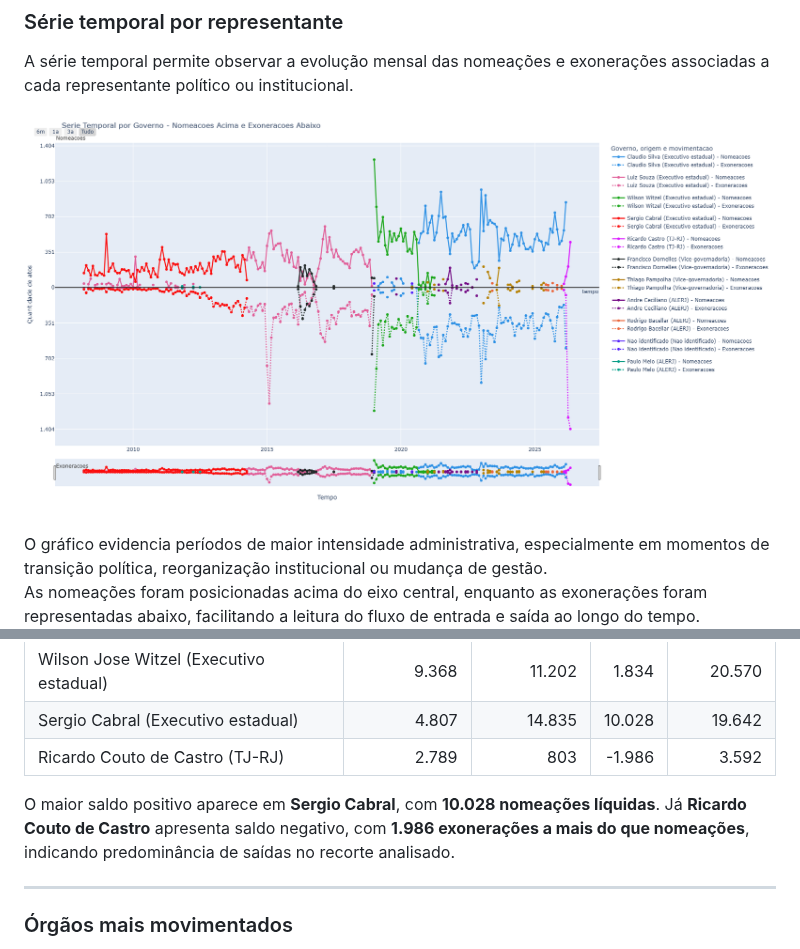
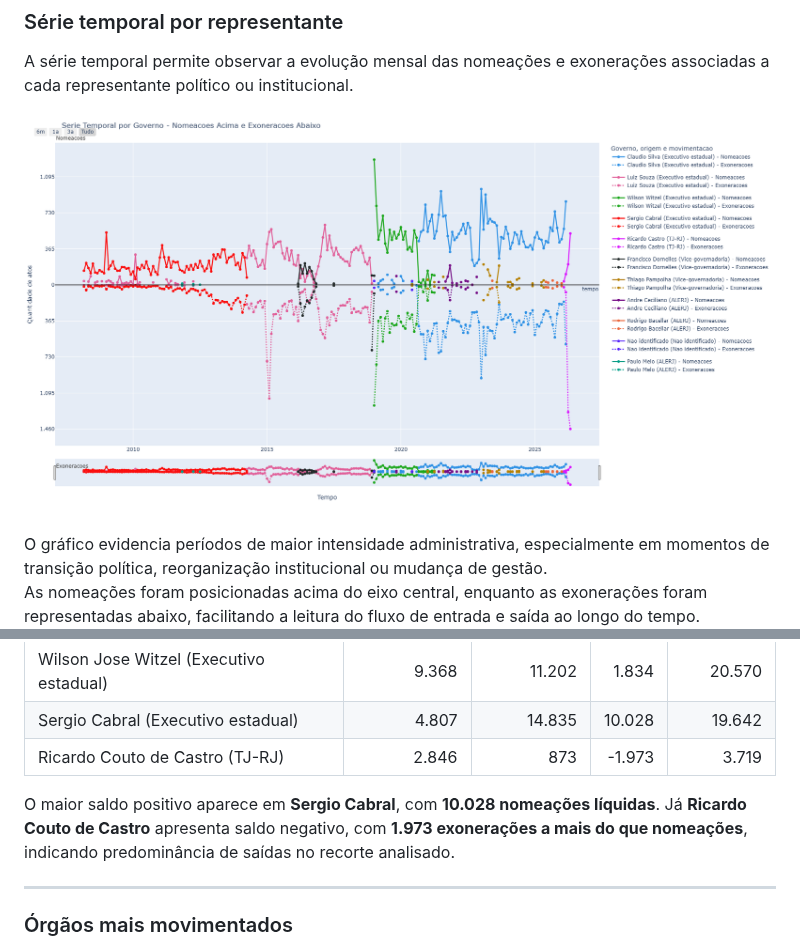
Before and after one commit to 0rakul0/exoneracoes_nomeacoes_dou, a Markdown page: README.md, 2 parts joined by grey strips. GitHub-like rendering; pictures changed too: docs/img/serie_temporal_representante.png.

Commit message:
att

```diff
--- a/README.md
+++ b/README.md
@@ -90,10 +90,10 @@ Os resultados indicam:
 | Luiz Fernando de Souza (Executivo estadual) | 15.317 | 17.515 | 2.198 | 32.832 |
 | Wilson Jose Witzel (Executivo estadual) | 9.368 | 11.202 | 1.834 | 20.570 |
 | Sergio Cabral (Executivo estadual) | 4.807 | 14.835 | 10.028 | 19.642 |
-| Ricardo Couto de Castro (TJ-RJ) | 2.789 | 803 | -1.986 | 3.592 |
+| Ricardo Couto de Castro (TJ-RJ) | 2.846 | 873 | -1.973 | 3.719 |
 
 O maior saldo positivo aparece em **Sergio Cabral**, com **10.028 nomeações líquidas**.
-Já **Ricardo Couto de Castro** apresenta saldo negativo, com **1.986 exonerações a mais do que nomeações**, indicando predominância de saídas no recorte analisado.
+Já **Ricardo Couto de Castro** apresenta saldo negativo, com **1.973 exonerações a mais do que nomeações**, indicando predominância de saídas no recorte analisado.
 
 <!-- README-DYNAMIC:SALDO-END -->
 
```
Also changed, not shown: docs/img/entradas_saidas_representante.png, docs/img/orgaos_mais_movimentados_top10.png, docs/img/saldo_liquido_representante.png, docs/img/timeline_movimentacoes.png, 6 other files.
